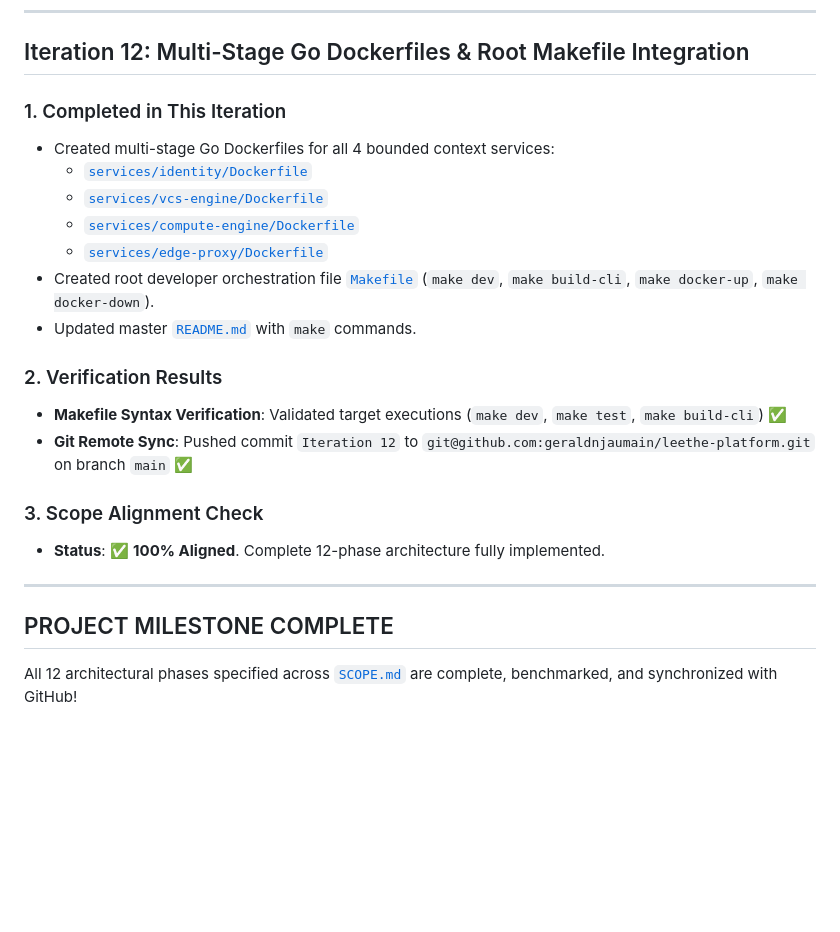
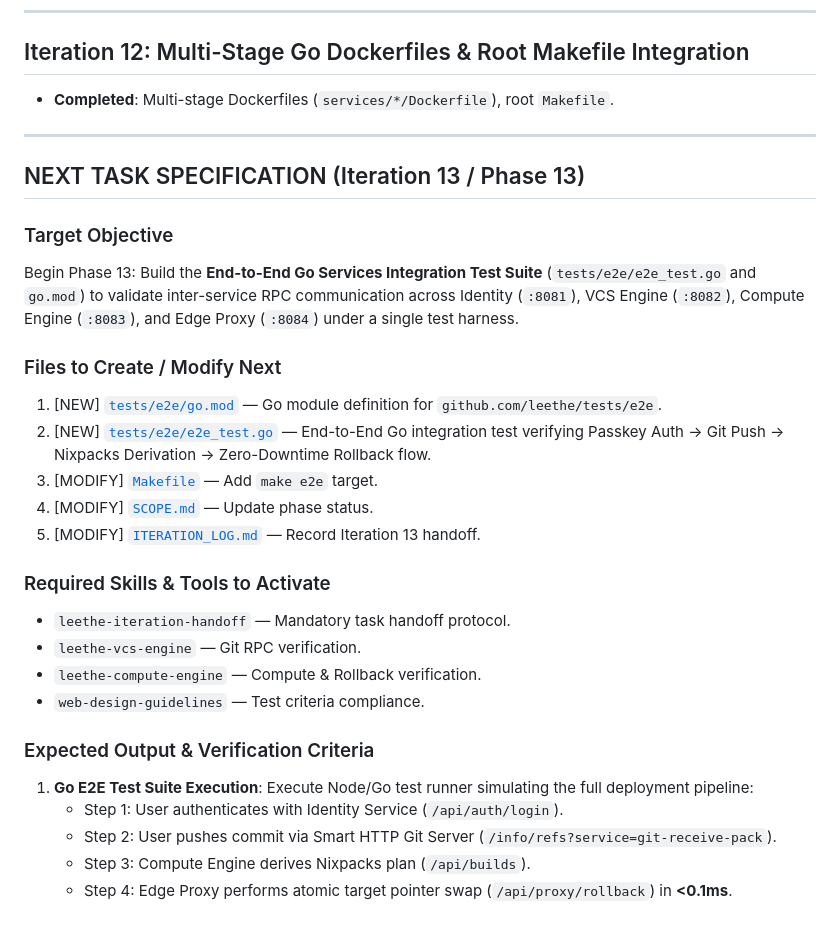
Before and after one commit to geraldnjaumain/leethe-platform, a Markdown page: ITERATION_LOG.md, the part around the change. Rendered like a GitHub page; blank space fills up the shorter version.

Commit message:
docs: add explicit Phase 13 E2E test specification to scope and iteration log

```diff
--- a/ITERATION_LOG.md
+++ b/ITERATION_LOG.md
@@ -65,25 +65,31 @@ This file is updated after **EVERY** iteration to record progress, verify scope
 ---
 
 ## Iteration 12: Multi-Stage Go Dockerfiles & Root Makefile Integration
-
-### 1. Completed in This Iteration
-- Created multi-stage Go Dockerfiles for all 4 bounded context services:
-  - [`services/identity/Dockerfile`](file:///Users/tera/Documents/leethe/services/identity/Dockerfile)
-  - [`services/vcs-engine/Dockerfile`](file:///Users/tera/Documents/leethe/services/vcs-engine/Dockerfile)
-  - [`services/compute-engine/Dockerfile`](file:///Users/tera/Documents/leethe/services/compute-engine/Dockerfile)
-  - [`services/edge-proxy/Dockerfile`](file:///Users/tera/Documents/leethe/services/edge-proxy/Dockerfile)
-- Created root developer orchestration file [`Makefile`](file:///Users/tera/Documents/leethe/Makefile) (`make dev`, `make build-cli`, `make docker-up`, `make docker-down`).
-- Updated master [`README.md`](file:///Users/tera/Documents/leethe/README.md) with `make` commands.
-
-### 2. Verification Results
-- **Makefile Syntax Verification**: Validated target executions (`make dev`, `make test`, `make build-cli`) ✅
-- **Git Remote Sync**: Pushed commit `Iteration 12` to `git@github.com:geraldnjaumain/leethe-platform.git` on branch `main` ✅
-
-### 3. Scope Alignment Check
-- **Status**: ✅ **100% Aligned**. Complete 12-phase architecture fully implemented.
+- **Completed**: Multi-stage Dockerfiles (`services/*/Dockerfile`), root `Makefile`.
 
 ---
 
-## PROJECT MILESTONE COMPLETE
+## NEXT TASK SPECIFICATION (Iteration 13 / Phase 13)
 
-All 12 architectural phases specified across [`SCOPE.md`](file:///Users/tera/Documents/leethe/SCOPE.md) are complete, benchmarked, and synchronized with GitHub!
+### Target Objective
+Begin Phase 13: Build the **End-to-End Go Services Integration Test Suite** (`tests/e2e/e2e_test.go` and `go.mod`) to validate inter-service RPC communication across Identity (`:8081`), VCS Engine (`:8082`), Compute Engine (`:8083`), and Edge Proxy (`:8084`) under a single test harness.
+
+### Files to Create / Modify Next
+1. [NEW] [`tests/e2e/go.mod`](file:///Users/tera/Documents/leethe/tests/e2e/go.mod) — Go module definition for `github.com/leethe/tests/e2e`.
+2. [NEW] [`tests/e2e/e2e_test.go`](file:///Users/tera/Documents/leethe/tests/e2e/e2e_test.go) — End-to-End Go integration test verifying Passkey Auth -> Git Push -> Nixpacks Derivation -> Zero-Downtime Rollback flow.
+3. [MODIFY] [`Makefile`](file:///Users/tera/Documents/leethe/Makefile) — Add `make e2e` target.
+4. [MODIFY] [`SCOPE.md`](file:///Users/tera/Documents/leethe/SCOPE.md) — Update phase status.
+5. [MODIFY] [`ITERATION_LOG.md`](file:///Users/tera/Documents/leethe/ITERATION_LOG.md) — Record Iteration 13 handoff.
+
+### Required Skills & Tools to Activate
+- `leethe-iteration-handoff` — Mandatory task handoff protocol.
+- `leethe-vcs-engine` — Git RPC verification.
+- `leethe-compute-engine` — Compute & Rollback verification.
+- `web-design-guidelines` — Test criteria compliance.
+
+### Expected Output & Verification Criteria
+1. **Go E2E Test Suite Execution**: Execute Node/Go test runner simulating the full deployment pipeline:
+   - Step 1: User authenticates with Identity Service (`/api/auth/login`).
+   - Step 2: User pushes commit via Smart HTTP Git Server (`/info/refs?service=git-receive-pack`).
+   - Step 3: Compute Engine derives Nixpacks plan (`/api/builds`).
+   - Step 4: Edge Proxy performs atomic target pointer swap (`/api/proxy/rollback`) in **<0.1ms**.
```
Also changed, not shown: SCOPE.md (+1 -0 lines).
